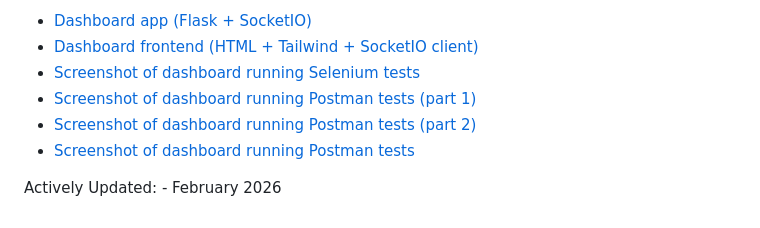
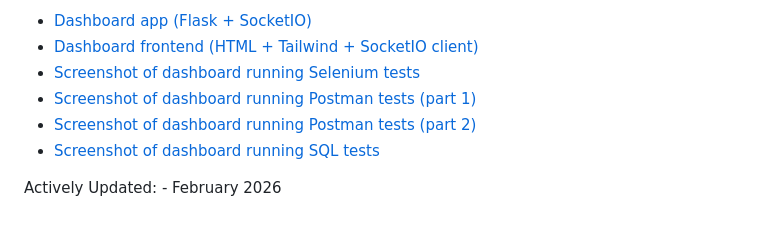
Before and after one commit to SkipTheVM/TESLA-QA-PORTFOLIO, a Markdown page: README.md, the part around the change. GitHub-like rendering.

```diff
--- a/README.md
+++ b/README.md
@@ -49,6 +49,6 @@ One-click to launch real Selenium UI automation: opens Chrome, adds tasks, asser
 - [Screenshot of dashboard running Selenium tests](qa-dashboard/Dashboard_Selenium_Preview.png)
 - [Screenshot of dashboard running Postman tests (part 1)](qa-dashboard/Dashboard_Postman_Preview1.png)
 - [Screenshot of dashboard running Postman tests (part 2)](qa-dashboard/Dashboard_Postman_Preview2.png)
-- [Screenshot of dashboard running Postman tests](qa-dashboard/Dashboard_SQL_preview.png)
+- [Screenshot of dashboard running SQL tests](qa-dashboard/Dashboard_SQL_preview.png)
 
 Actively Updated: - February 2026
```
